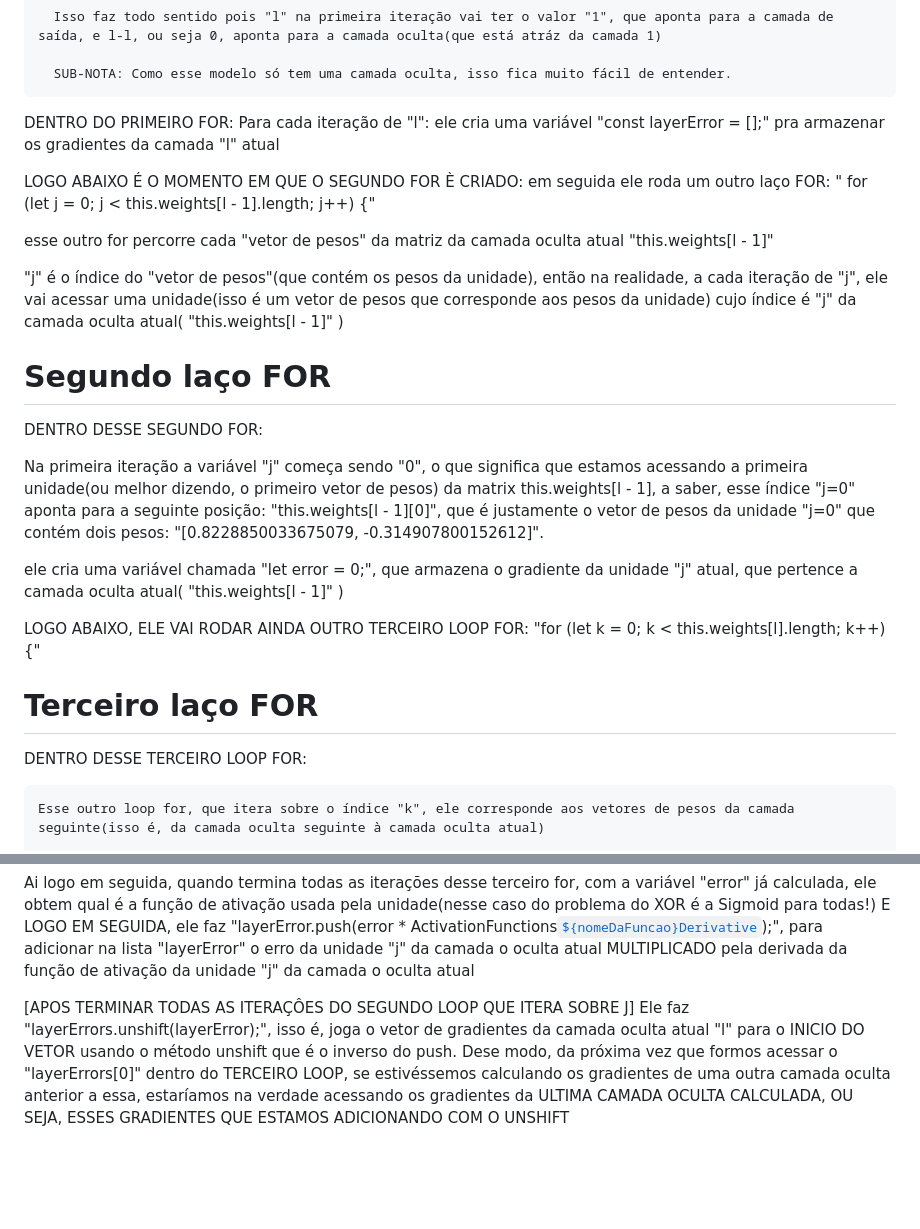
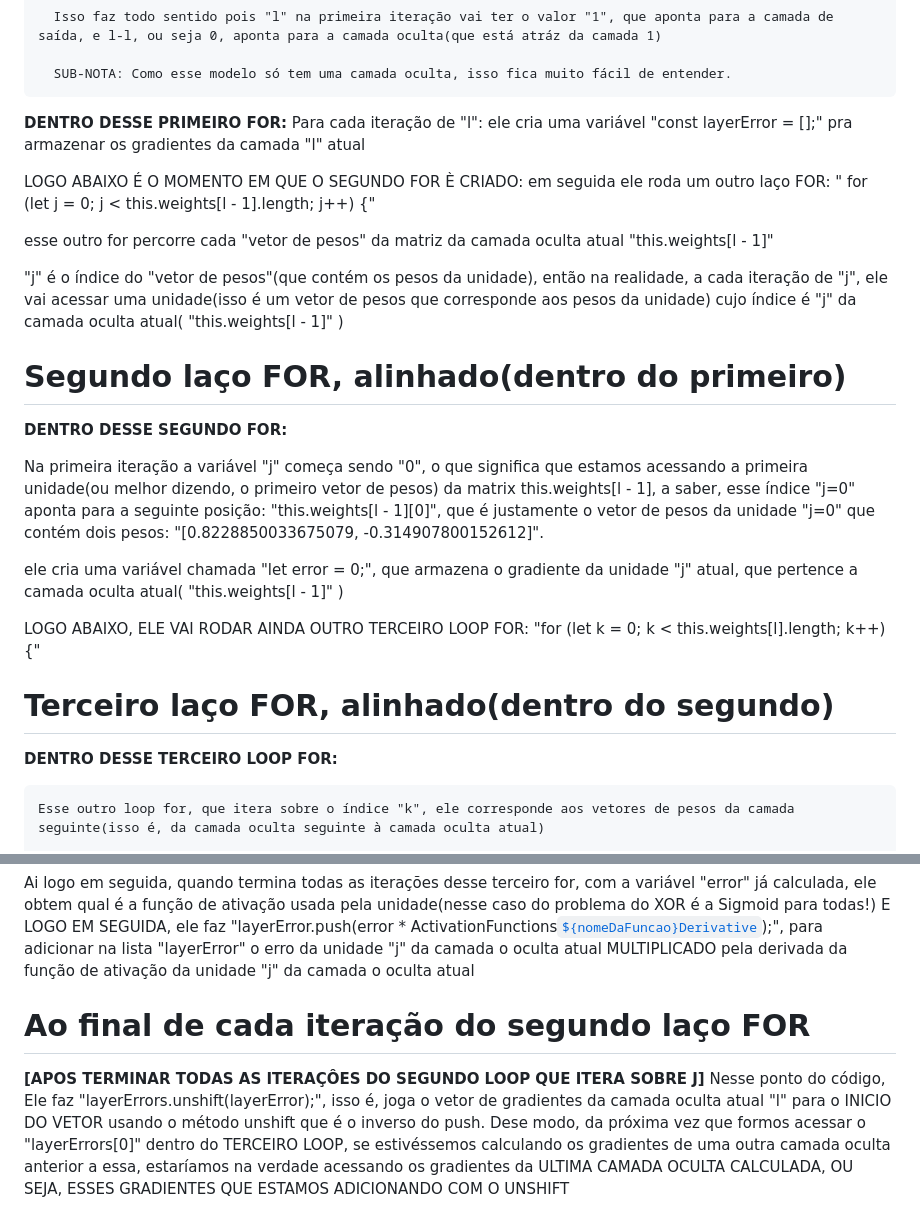
Before and after one commit to WilliamJardim/MLP-mini, a Markdown page: docs/ANOTACOES_ALGORITMO.md, 2 parts joined by grey strips. Drawn GitHub-style; blank space fills up the shorter version.

Commit message:
Revisão das anotações do algoritmo

```diff
--- a/docs/ANOTACOES_ALGORITMO.md
+++ b/docs/ANOTACOES_ALGORITMO.md
@@ -76,7 +77,7 @@ NOTAS:
       SUB-NOTA: Como esse modelo só tem uma camada oculta, isso fica muito fácil de entender.
 
 
-DENTRO DO PRIMEIRO FOR:
+**DENTRO DESSE PRIMEIRO FOR:**
 Para cada iteração de "l":
    ele cria uma variável "const layerError = [];" pra armazenar os gradientes da camada "l" atual
 
@@ -89,9 +90,9 @@ Para cada iteração de "l":
 da camada oculta atual( "this.weights[l - 1]" )
 
 
-# Segundo laço FOR
+# Segundo laço FOR, alinhado(dentro do primeiro)
 
-DENTRO DESSE SEGUNDO FOR:
+**DENTRO DESSE SEGUNDO FOR:**
 
   Na primeira iteração a variável "j" começa sendo "0", o que significa que estamos acessando a primeira unidade(ou melhor dizendo, o primeiro vetor de pesos) da matrix this.weights[l - 1], a saber, esse índice "j=0" aponta para a seguinte posição: "this.weights[l - 1][0]", que é justamente o vetor de pesos da unidade "j=0" que contém dois pesos: "[0.8228850033675079, -0.314907800152612]".
 
@@ -100,9 +101,9 @@ DENTRO DESSE SEGUNDO FOR:
   LOGO ABAIXO, ELE VAI RODAR AINDA OUTRO TERCEIRO LOOP FOR: "for (let k = 0; k < this.weights[l].length; k++) {"
 
 
-# Terceiro laço FOR
+# Terceiro laço FOR, alinhado(dentro do segundo)
 
-DENTRO DESSE TERCEIRO LOOP FOR:
+**DENTRO DESSE TERCEIRO LOOP FOR:**
 
     Esse outro loop for, que itera sobre o índice "k", ele corresponde aos vetores de pesos da camada seguinte(isso é, da camada oculta seguinte à camada oculta atual)
 
@@ -119,6 +120,8 @@ DENTRO DESSE TERCEIRO LOOP FOR:
   E LOGO EM SEGUIDA, ele faz "layerError.push(error * ActivationFunctions[`${nomeDaFuncao}Derivative`](this.layerActivations[l][j]));", para adicionar na lista "layerError" o erro da unidade "j" da camada o oculta atual MULTIPLICADO pela derivada da função de ativação da unidade "j" da camada o oculta atual
 
 
-[APOS TERMINAR TODAS AS ITERAÇÔES DO SEGUNDO LOOP QUE ITERA SOBRE J]
-Ele faz "layerErrors.unshift(layerError);", isso é, joga o vetor de gradientes da camada oculta atual "l" para o INICIO DO VETOR usando o método unshift que é o inverso do push.
+# Ao final de cada iteração do segundo laço FOR
+
+**[APOS TERMINAR TODAS AS ITERAÇÔES DO SEGUNDO LOOP QUE ITERA SOBRE J]**
+Nesse ponto do código, Ele faz "layerErrors.unshift(layerError);", isso é, joga o vetor de gradientes da camada oculta atual "l" para o INICIO DO VETOR usando o método unshift que é o inverso do push.
 Dese modo, da próxima vez que formos acessar o "layerErrors[0]" dentro do TERCEIRO LOOP, se estivéssemos calculando os gradientes de uma outra camada oculta anterior a essa, estaríamos na verdade acessando os gradientes da ULTIMA CAMADA OCULTA CALCULADA, OU SEJA, ESSES GRADIENTES QUE ESTAMOS ADICIONANDO COM O UNSHIFT
```
Also changed, not shown: other parts of docs/ANOTACOES_ALGORITMO.md (+8 -7 lines).
